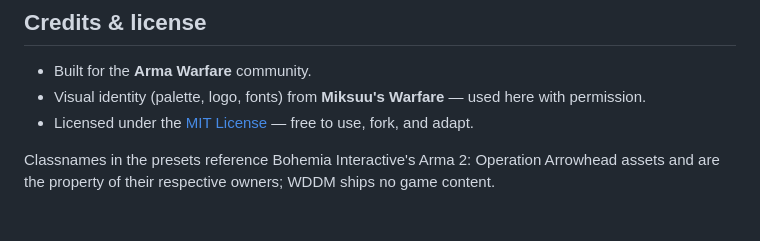
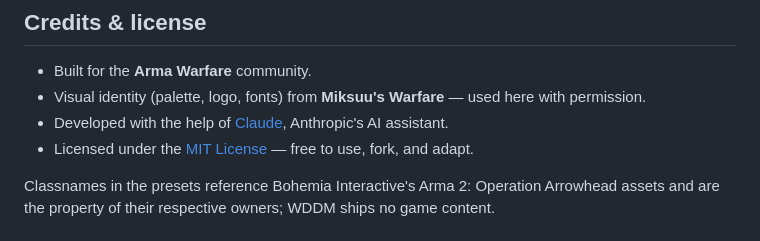
Before and after one commit to rayswaynl/WDDM, a Markdown page: README.md, the part around the change. Drawn GitHub-style.

Commit message:
docs: add Claude development disclaimer to credits

```diff
--- a/README.md
+++ b/README.md
@@ -193,6 +193,7 @@ python -m http.server 8000
 
 - Built for the **Arma Warfare** community.
 - Visual identity (palette, logo, fonts) from **Miksuu's Warfare** — used here with permission.
+- Developed with the help of [Claude](https://www.anthropic.com/claude), Anthropic's AI assistant.
 - Licensed under the [MIT License](LICENSE) — free to use, fork, and adapt.
 
 Classnames in the presets reference Bohemia Interactive's Arma 2: Operation Arrowhead
```
